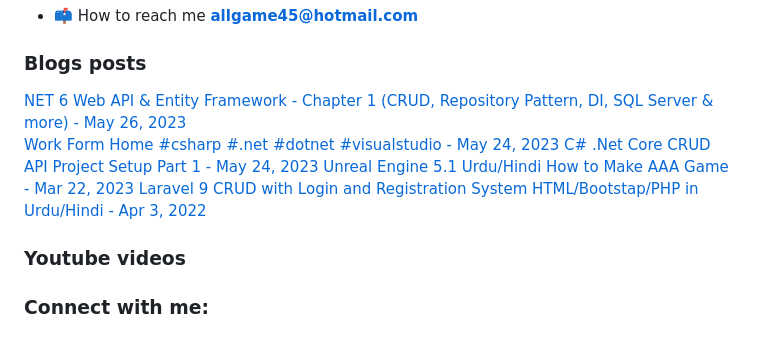
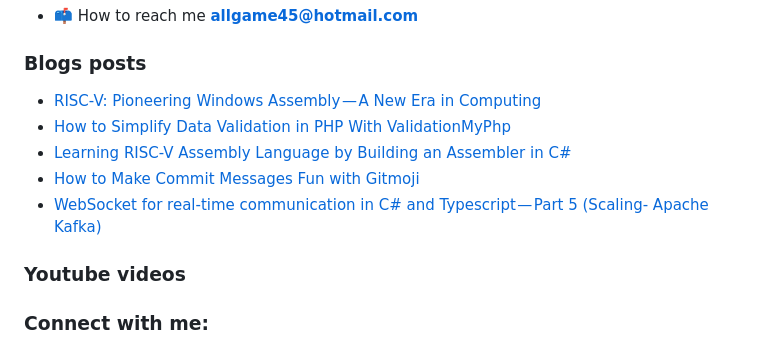
Before and after one commit to rizwan3d/rizwan3d, a Markdown page: README.md, the part around the change. GitHub-like rendering.

Commit message:
Updated with the latest blog posts

```diff
--- a/README.md
+++ b/README.md
@@ -20,11 +20,12 @@
 - 📫 How to reach me **allgame45@hotmail.com**
 
 ### Blogs posts
-<!-- BLOG-POST-LIST:START --><a href="https://www.youtube.com/watch?v=qIf2qtsdTHw">NET 6 Web API &amp; Entity Framework - Chapter 1 &lpar;CRUD, Repository Pattern, DI, SQL Server &amp; more&rpar; - May 26, 2023 </a>
-<a href="https://www.youtube.com/watch?v=1lxaIDhs9iE">Work Form Home #csharp #.net #dotnet #visualstudio - May 24, 2023 </a>
-<a href="https://www.youtube.com/watch?v=mhReLee0LQU">C# .Net Core CRUD API Project Setup Part 1 - May 24, 2023 </a>
-<a href="https://www.youtube.com/watch?v=UMdd9psaU2I">Unreal Engine 5.1 Urdu/Hindi How to Make AAA Game - Mar 22, 2023 </a>
-<a href="https://www.youtube.com/watch?v=COxK9xyKOls">Laravel 9 CRUD with Login and Registration System HTML/Bootstap/PHP in Urdu/Hindi - Apr 3, 2022 </a>
+<!-- BLOG-POST-LIST:START -->
+- [RISC-V: Pioneering Windows Assembly — A New Era in Computing](https://medium.com/@rizwan3d/risc-v-pioneering-windows-assembly-a-new-era-in-computing-edb772b52675?source=rss-685d52defe52------2)
+- [How to Simplify Data Validation in PHP With ValidationMyPhp](https://medium.com/@rizwan3d/how-to-simplify-data-validation-in-php-with-validationmyphp-b7455f7ed4e2?source=rss-685d52defe52------2)
+- [Learning RISC-V Assembly Language by Building an Assembler in C#](https://medium.com/@rizwan3d/learning-risc-v-assembly-language-by-building-an-assembler-in-c-cc991fd2831e?source=rss-685d52defe52------2)
+- [How to Make Commit Messages  Fun with Gitmoji](https://medium.com/@rizwan3d/how-to-make-commit-messages-fun-with-gitmoji-825ee9659f83?source=rss-685d52defe52------2)
+- [WebSocket for real-time communication in C# and Typescript — Part 5 &lpar;Scaling- Apache Kafka&rpar;](https://medium.com/@rizwan3d/websocket-for-real-time-communication-in-c-and-typescript-part-5-scaling-apache-kafka-5f1f4cb786cd?source=rss-685d52defe52------2)
 <!-- BLOG-POST-LIST:END -->
 
 ### Youtube videos
```
